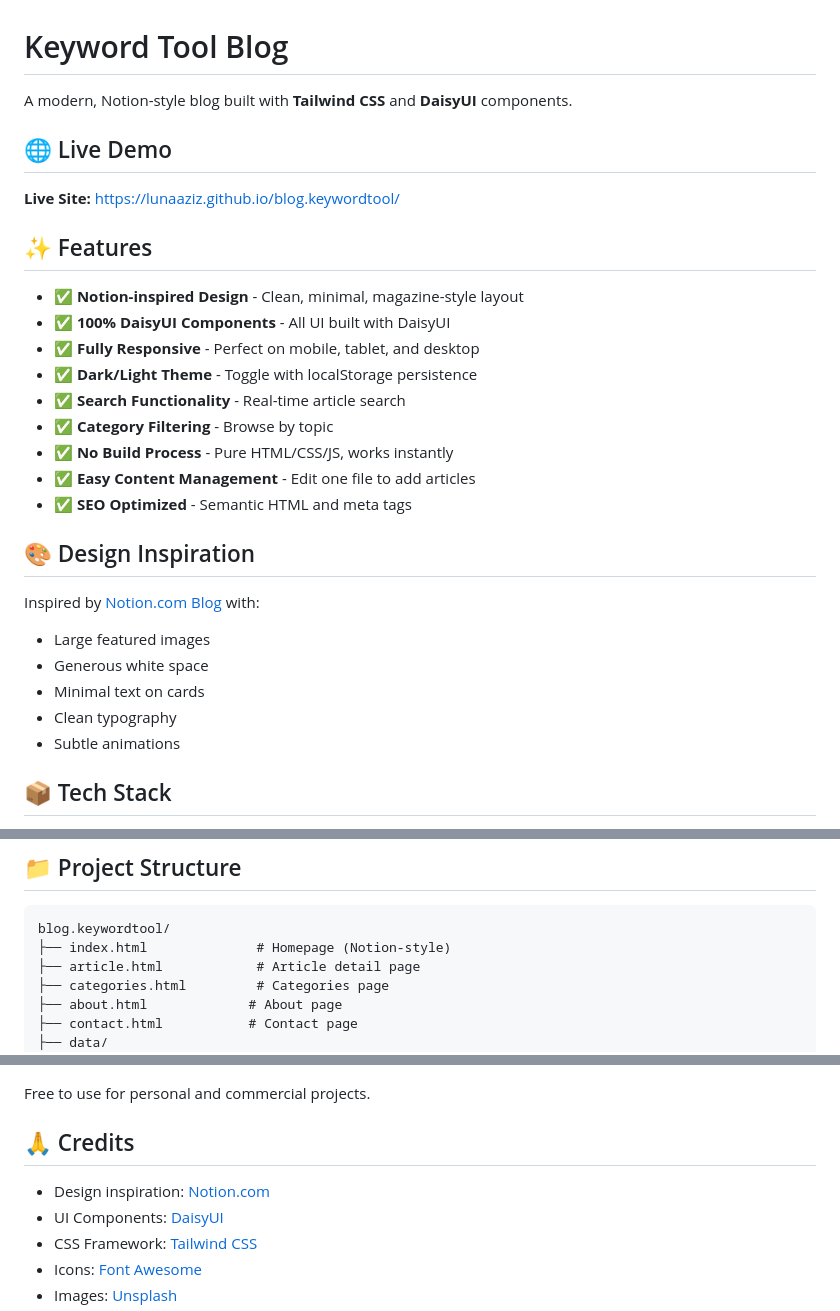
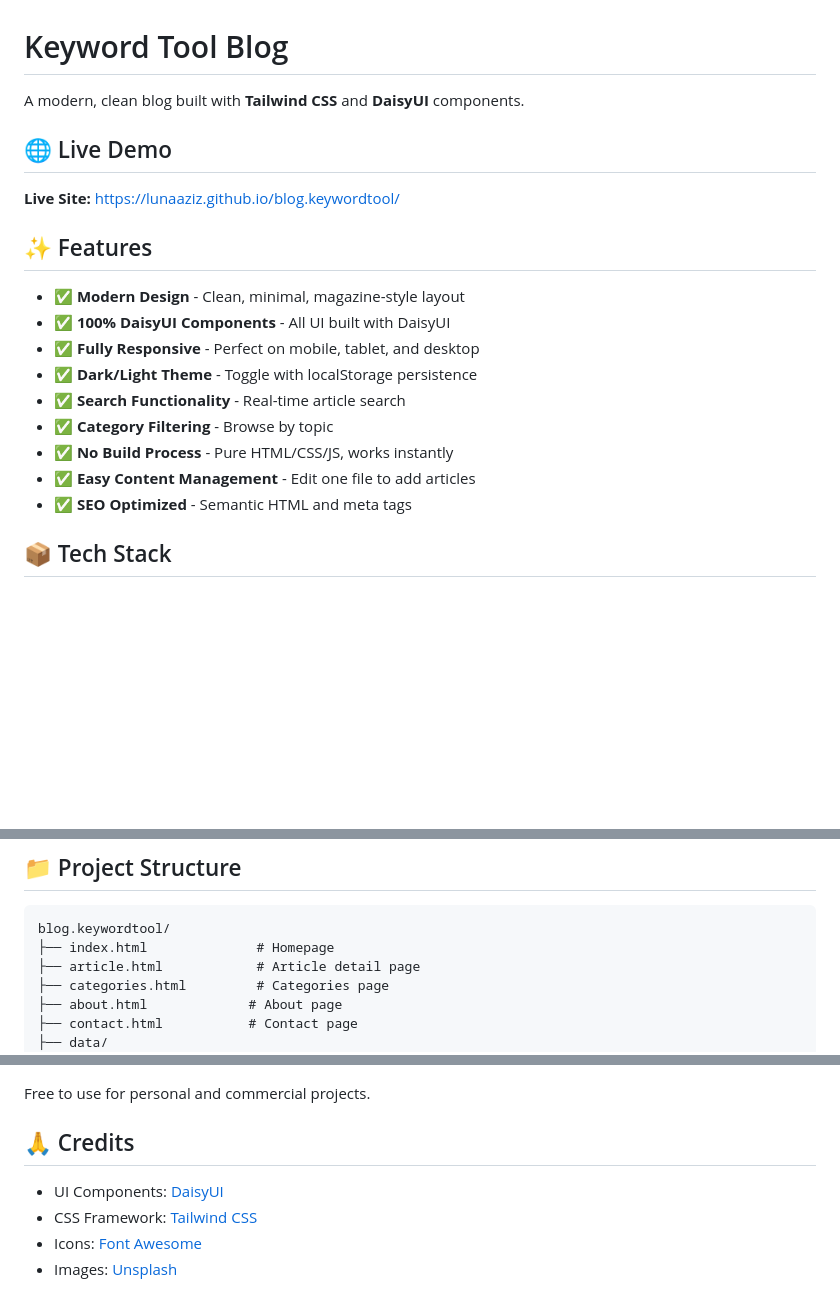
Before and after one commit to lunaaziz/blog.keywordtool, a Markdown page: README.md, 3 parts joined by grey strips. Rendered like a GitHub page; blank space fills up the shorter version.

Commit message:
Remove Notion references from README

````diff
--- a/README.md
+++ b/README.md
@@ -1,6 +1,6 @@
 # Keyword Tool Blog
 
-A modern, Notion-style blog built with **Tailwind CSS** and **DaisyUI** components.
+A modern, clean blog built with **Tailwind CSS** and **DaisyUI** components.
 
 ## 🌐 Live Demo
 
@@ -8,7 +8,7 @@ A modern, Notion-style blog built with **Tailwind CSS** and **DaisyUI** componen
 
 ## ✨ Features
 
-- ✅ **Notion-inspired Design** - Clean, minimal, magazine-style layout
+- ✅ **Modern Design** - Clean, minimal, magazine-style layout
 - ✅ **100% DaisyUI Components** - All UI built with DaisyUI
 - ✅ **Fully Responsive** - Perfect on mobile, tablet, and desktop
 - ✅ **Dark/Light Theme** - Toggle with localStorage persistence
@@ -17,15 +17,6 @@ A modern, Notion-style blog built with **Tailwind CSS** and **DaisyUI** componen
 - ✅ **No Build Process** - Pure HTML/CSS/JS, works instantly
 - ✅ **Easy Content Management** - Edit one file to add articles
 - ✅ **SEO Optimized** - Semantic HTML and meta tags
-
-## 🎨 Design Inspiration
-
-Inspired by [Notion.com Blog](https://www.notion.com/blog) with:
-- Large featured images
-- Generous white space
-- Minimal text on cards
-- Clean typography
-- Subtle animations
 
 ## 📦 Tech Stack
 
@@ -81,7 +72,7 @@ All articles are in one file: `data/articles.js`
 
 ```
 blog.keywordtool/
-├── index.html              # Homepage (Notion-style)
+├── index.html              # Homepage
 ├── article.html            # Article detail page
 ├── categories.html         # Categories page
 ├── about.html             # About page
@@ -173,7 +164,6 @@ Free to use for personal and commercial projects.
 
 ## 🙏 Credits
 
-- Design inspiration: [Notion.com](https://www.notion.com/blog)
 - UI Components: [DaisyUI](https://daisyui.com/)
 - CSS Framework: [Tailwind CSS](https://tailwindcss.com/)
 - Icons: [Font Awesome](https://fontawesome.com/)
````
